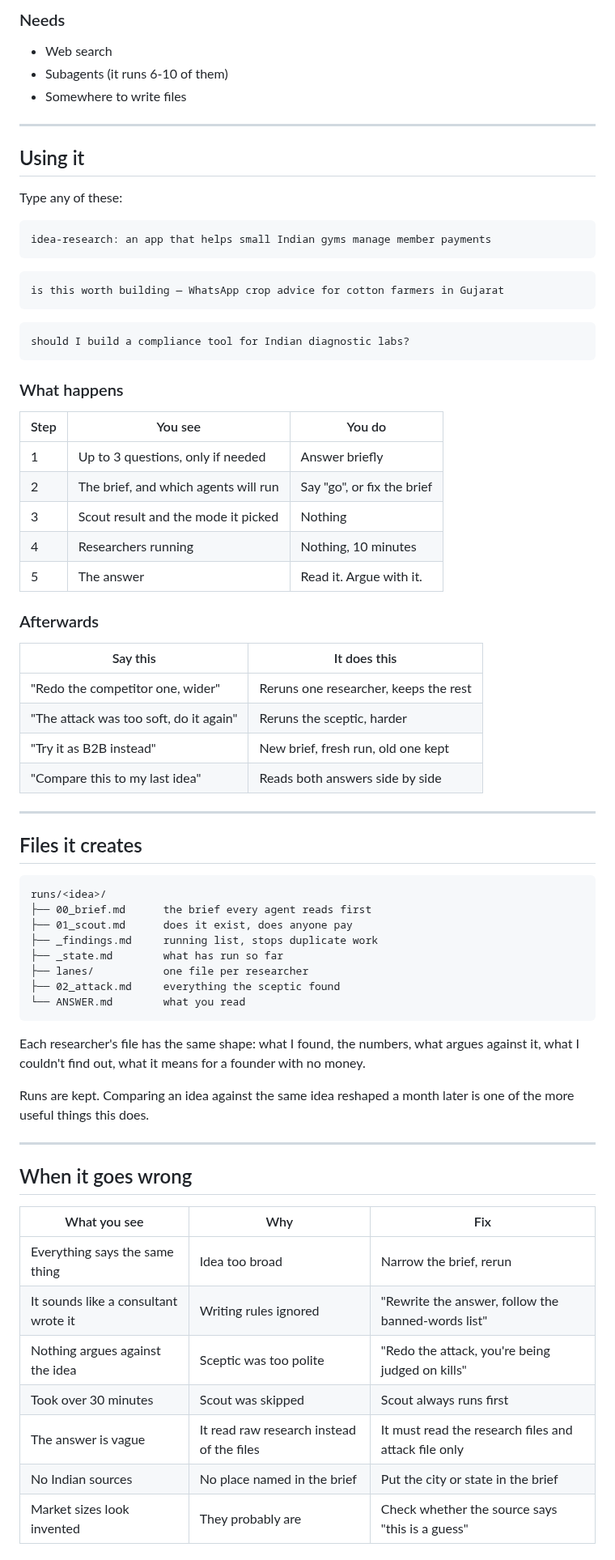
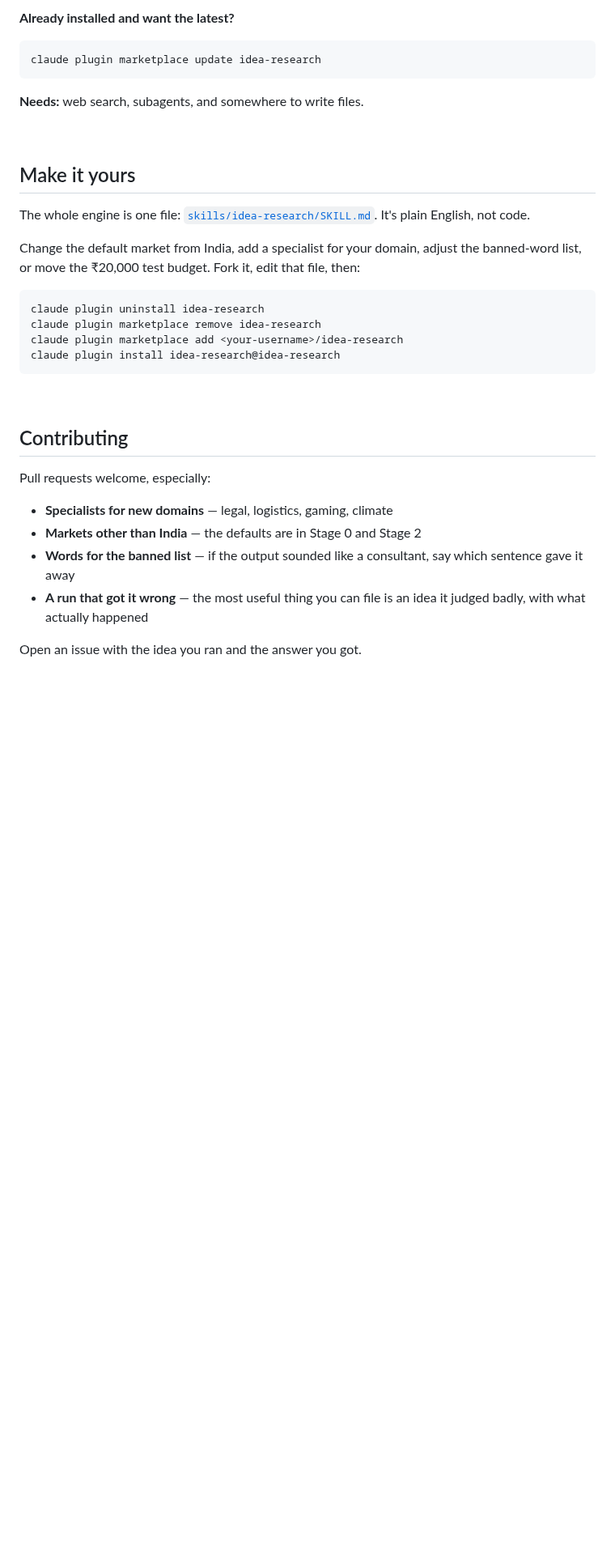
Before and after one commit to rishabhrawat35/idea-research, a Markdown page: README.md, the part around one of its changes. Shown at 81% size. Drawn GitHub-style; folded sections open; blank space fills up the shorter version.

````diff
--- a/README.md
+++ b/README.md
@@ -315,77 +360,39 @@ Works with Cursor (`~/.cursor/skills/`), Copilot (`~/.copilot/skills/`), Zed (`~
 
-### Needs
+**Already installed and want the latest?**
 
-- Web search
-- Subagents (it runs 6-10 of them)
-- Somewhere to write files
-
----
-
-## Using it
-
-Type any of these:
-
-```
-idea-research: an app that helps small Indian gyms manage member payments
+```bash
+claude plugin marketplace update idea-research
 ```
 
-```
-is this worth building — WhatsApp crop advice for cotton farmers in Gujarat
+**Needs:** web search, subagents, and somewhere to write files.
+
+</details>
+
+<br>
+
+## Make it yours
+
+The whole engine is one file: [`skills/idea-research/SKILL.md`](skills/idea-research/SKILL.md). It's plain English, not code.
+
+Change the default market from India, add a specialist for your domain, adjust the banned-word list, or move the ₹20,000 test budget. Fork it, edit that file, then:
+
+```bash
+claude plugin uninstall idea-research
+claude plugin marketplace remove idea-research
+claude plugin marketplace add <your-username>/idea-research
+claude plugin install idea-research@idea-research
 ```
 
-```
-should I build a compliance tool for Indian diagnostic labs?
-```
+<br>
 
-### What happens
+## Contributing
 
-| Step | You see | You do |
-|---|---|---|
-| 1 | Up to 3 questions, only if needed | Answer briefly |
-| 2 | The brief, and which agents will run | Say "go", or fix the brief |
-| 3 | Scout result and the mode it picked | Nothing |
-| 4 | Researchers running | Nothing, 10 minutes |
-| 5 | The answer | Read it. Argue with it. |
+Pull requests welcome, especially:
 
-### Afterwards
+- **Specialists for new domains** — legal, logistics, gaming, climate
+- **Markets other than India** — the defaults are in Stage 0 and Stage 2
+- **Words for the banned list** — if the output sounded like a consultant, say which sentence gave it away
+- **A run that got it wrong** — the most useful thing you can file is an idea it judged badly, with what actually happened
 
-| Say this | It does this |
-|---|---|
-| "Redo the competitor one, wider" | Reruns one researcher, keeps the rest |
-| "The attack was too soft, do it again" | Reruns the sceptic, harder |
-| "Try it as B2B instead" | New brief, fresh run, old one kept |
-| "Compare this to my last idea" | Reads both answers side by side |
+Open an issue with the idea you ran and the answer you got.
 
----
-
-## Files it creates
-
-```
-runs/<idea>/
-├── 00_brief.md      the brief every agent reads first
-├── 01_scout.md      does it exist, does anyone pay
-├── _findings.md     running list, stops duplicate work
-├── _state.md        what has run so far
-├── lanes/           one file per researcher
-├── 02_attack.md     everything the sceptic found
-└── ANSWER.md        what you read
-```
-
-Each researcher's file has the same shape: what I found, the numbers, what argues against it, what I couldn't find out, what it means for a founder with no money.
-
-Runs are kept. Comparing an idea against the same idea reshaped a month later is one of the more useful things this does.
-
----
-
-## When it goes wrong
-
-| What you see | Why | Fix |
-|---|---|---|
-| Everything says the same thing | Idea too broad | Narrow the brief, rerun |
-| It sounds like a consultant wrote it | Writing rules ignored | "Rewrite the answer, follow the banned-words list" |
-| Nothing argues against the idea | Sceptic was too polite | "Redo the attack, you're being judged on kills" |
-| Took over 30 minutes | Scout was skipped | Scout always runs first |
-| The answer is vague | It read raw research instead of the files | It must read the research files and attack file only |
-| No Indian sources | No place named in the brief | Put the city or state in the brief |
-| Market sizes look invented | They probably are | Check whether the source says "this is a guess" |
-
````
Also changed, not shown: other parts of README.md (+232 -206 lines), CONTRIBUTING.md (added, +49 -0 lines), docs/images/example-answer.png (added).
